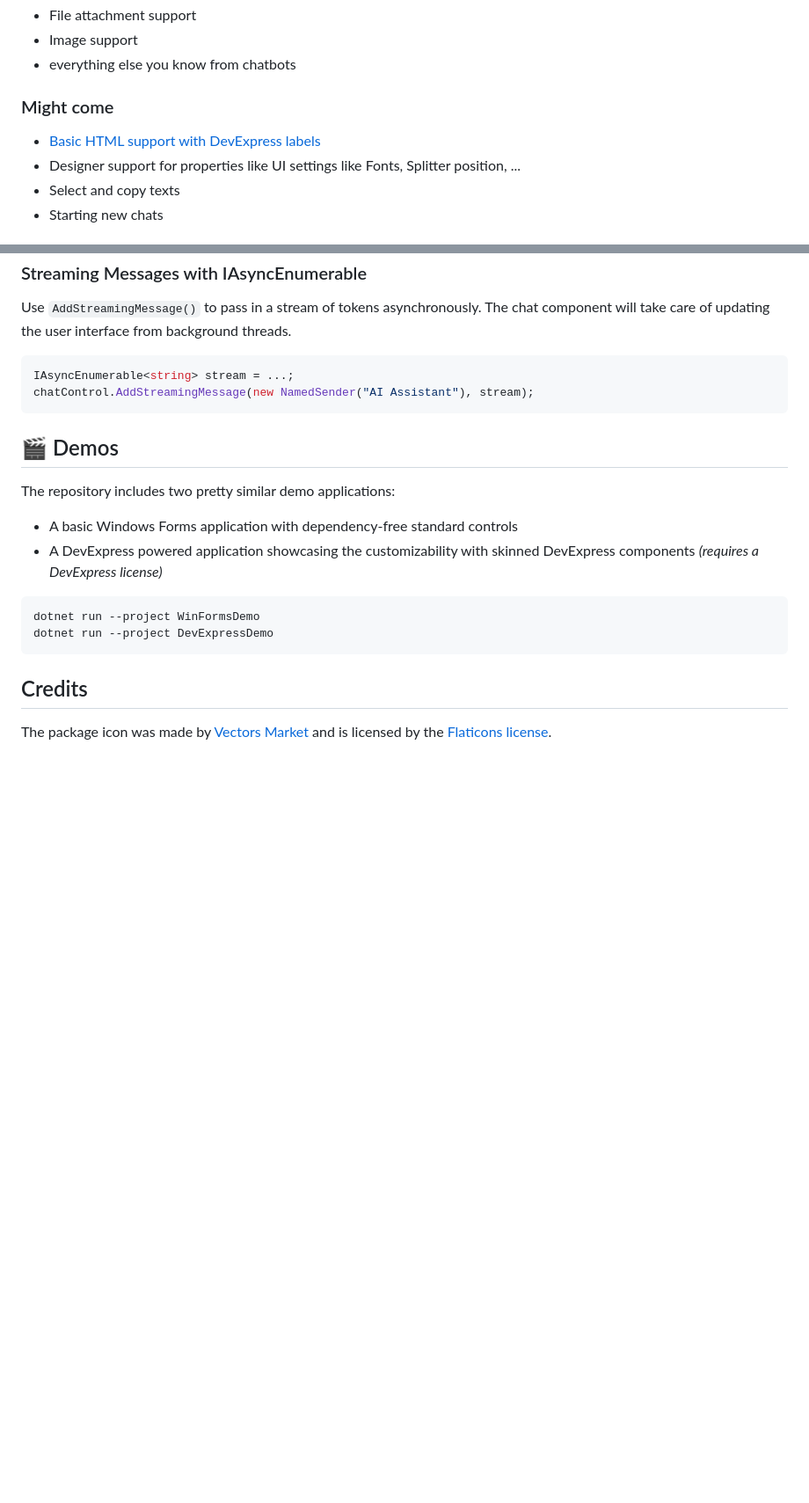
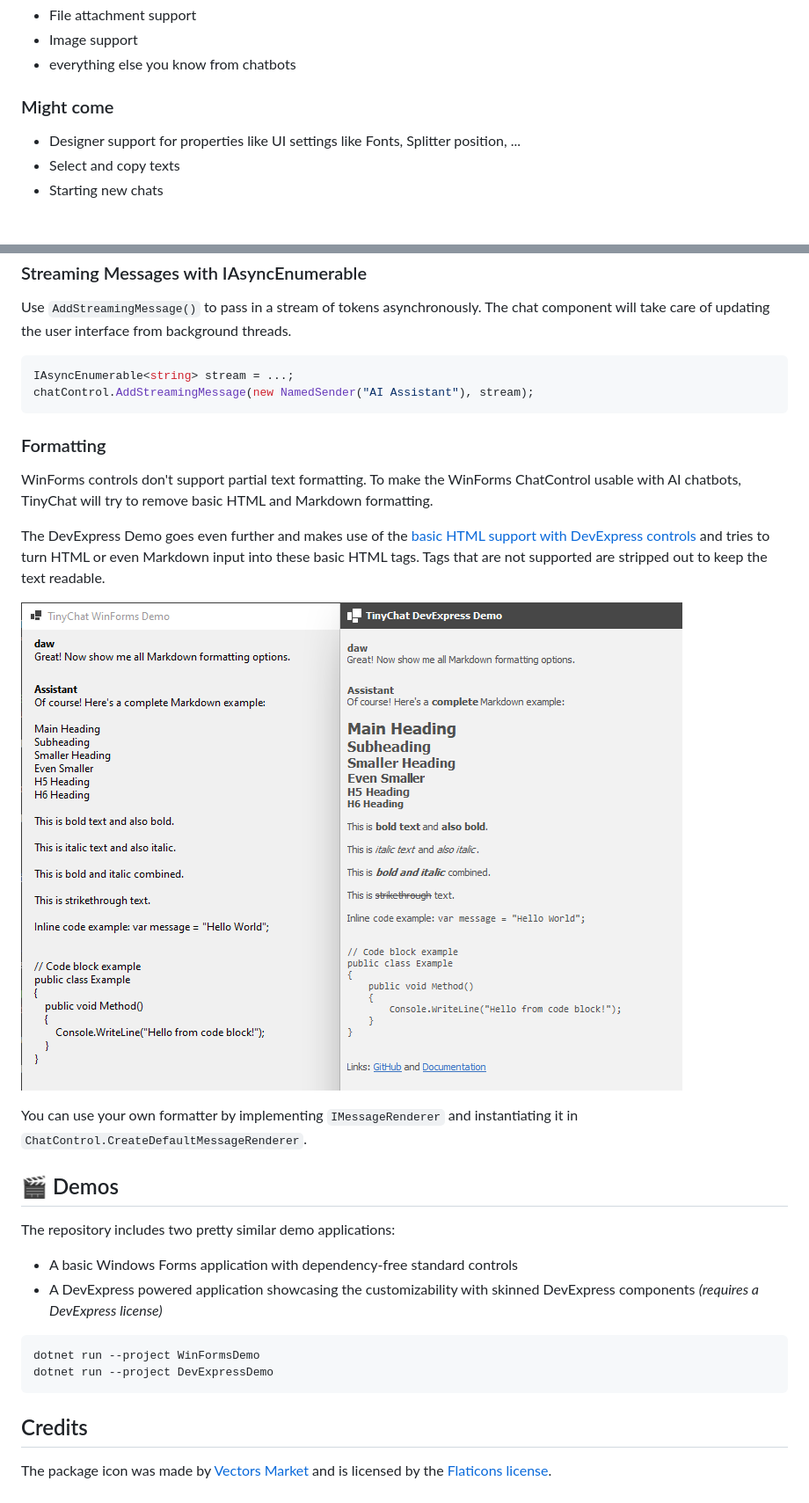
Before and after one commit to awaescher/TinyChat, a Markdown page: Readme.md, 2 parts joined by grey strips. Shown at 88% size. Rendered like a GitHub page; pictures changed too: docs/Formatting.png (added); blank space fills up the shorter version.

Commit message:
Mention formatting in readme

````diff
--- a/Readme.md
+++ b/Readme.md
@@ -32,7 +32,6 @@ These features are not implemented and I don't plan to implement them. However,
 - everything else you know from chatbots
 
 ### Might come
-- [Basic HTML support with DevExpress labels](https://docs.devexpress.com/WindowsForms/4874/common-features/html-text-formatting)
 - Designer support for properties like UI settings like Fonts, Splitter position, ...
 - Select and copy texts
 - Starting new chats
@@ -75,6 +74,16 @@ IAsyncEnumerable<string> stream = ...;
 chatControl.AddStreamingMessage(new NamedSender("AI Assistant"), stream);
 ```
 
+### Formatting
+
+WinForms controls don't support partial text formatting. To make the WinForms ChatControl usable with AI chatbots, TinyChat will try to remove basic HTML and Markdown formatting.
+
+The DevExpress Demo goes even further and makes use of the [basic HTML support with DevExpress controls](https://docs.devexpress.com/WindowsForms/4874/common-features/html-text-formatting) and tries to turn HTML or even Markdown input into these basic HTML tags. Tags that are not supported are stripped out to keep the text readable.
+
+![Formatting within the WinForms ChatControl and the DevExpress Demo ChatControl](./docs/Formatting.png)
+
+You can use your own formatter by implementing `IMessageRenderer` and instantiating it in `ChatControl.CreateDefaultMessageRenderer`.
+
 ## 🎬 Demos
 
 The repository includes two pretty similar demo applications:
````
